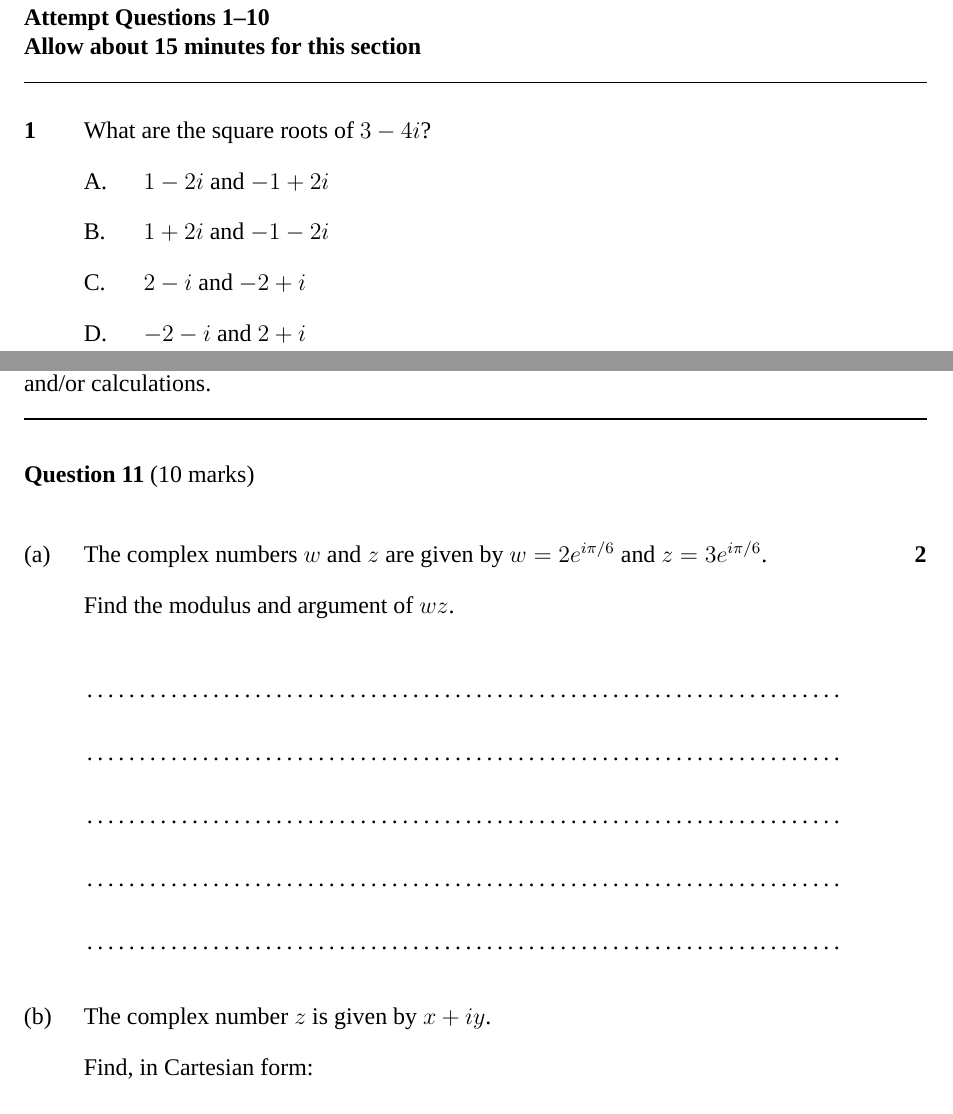
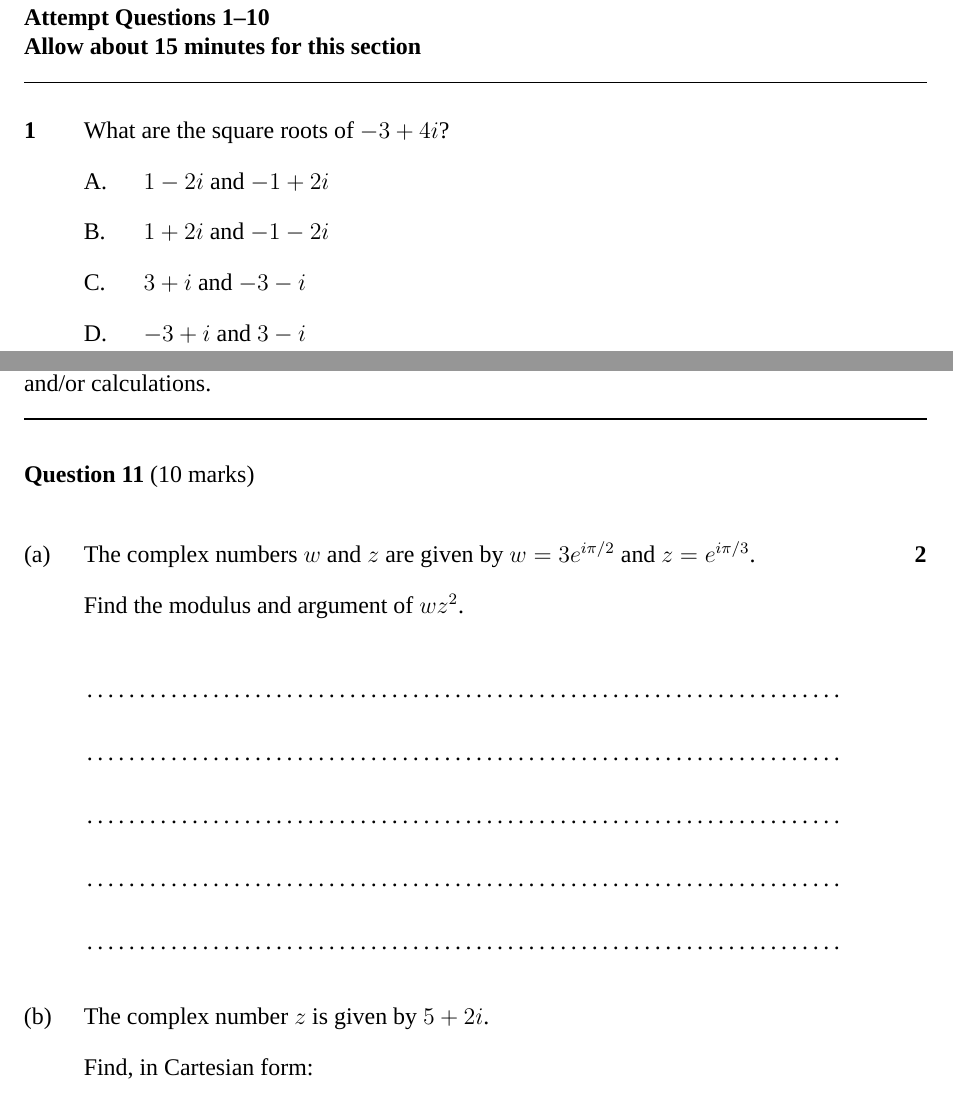
Before and after one commit to lexaprobe/hsc-exam-template, a LaTeX document (sample.tex): two parts of pages 2 and 3 of 3, joined at a grey line, cut so that both start at the same text. Compiled offline with XeLaTeX; a missing font is replaced by an installed copy or a similar font.

Commit message:
refactor: modify sample questions

```diff
--- a/sample.tex
+++ b/sample.tex
@@ -45,12 +45,12 @@
 \end{sectionheader}
 
 \begin{multi}{\textbf{1}}
-    What are the square roots of $3-4i$?
+    What are the square roots of $-3+4i$?
 
     \choice{A.}{$1-2i$ and $-1+2i$}
     \choice{B.}{$1+2i$ and $-1-2i$}
-    \choice{C.}{$2-i$ and $-2+i$}
-    \choice{D.}{$-2-i$ and $2+i$}
+    \choice{C.}{$3+i$ and $-3-i$}
+    \choice{D.}{$-3+i$ and $3-i$}
 \end{multi}
 \pagebreak
 
@@ -67,16 +67,16 @@
 \questionheader{Question 11}{10 marks}
 
 \begin{question}{(a)}{2}
-    The complex numbers $w$ and $z$ are given by $w=2e^{i\pi/6}$ and $z=3e^{i\pi/6}$.
+    The complex numbers $w$ and $z$ are given by $w=3e^{i\pi/2}$ and $z=e^{i\pi/3}$.
 
     \vspace{2ex}
-    Find the modulus and argument of $wz$.
+    Find the modulus and argument of $wz^2$.
 
     \writinglines{5}
 \end{question}
 
 \begin{question}{(b)}{}
-    The complex number $z$ is given by $x+iy$.
+    The complex number $z$ is given by $5+2i$.
 
     \vspace{2ex}
     Find, in Cartesian form:
```
Also changed, not shown: sample.pdf.
